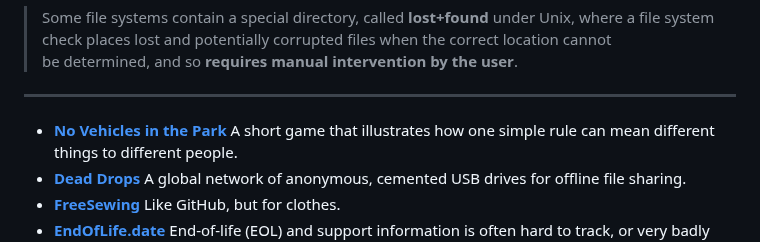
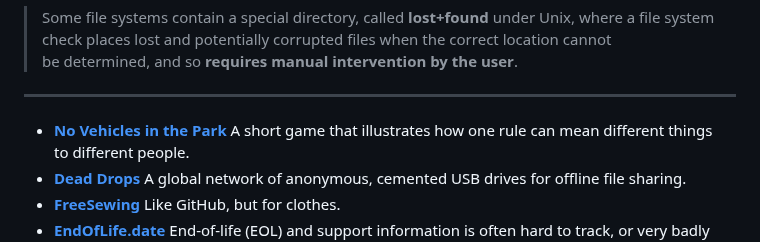
Before and after one commit to He4eT/oddsquat, a Markdown page: src/pages/lost+found.md, the part around the change. Drawn GitHub-style.

Commit message:
lost+found: No Vehicles in the Park

```diff
--- a/src/pages/lost+found.md
+++ b/src/pages/lost+found.md
@@ -30,7 +30,7 @@ in&nbsp;the middle of&nbsp;a&nbsp;conversation.
       </strong>
     </header>
     <section class='description'>
-      A&nbsp;short game that illustrates how one simple rule can mean
+      A&nbsp;short game that illustrates how one rule can mean
       different things to&nbsp;different people.
     </section>
   </article>
```
